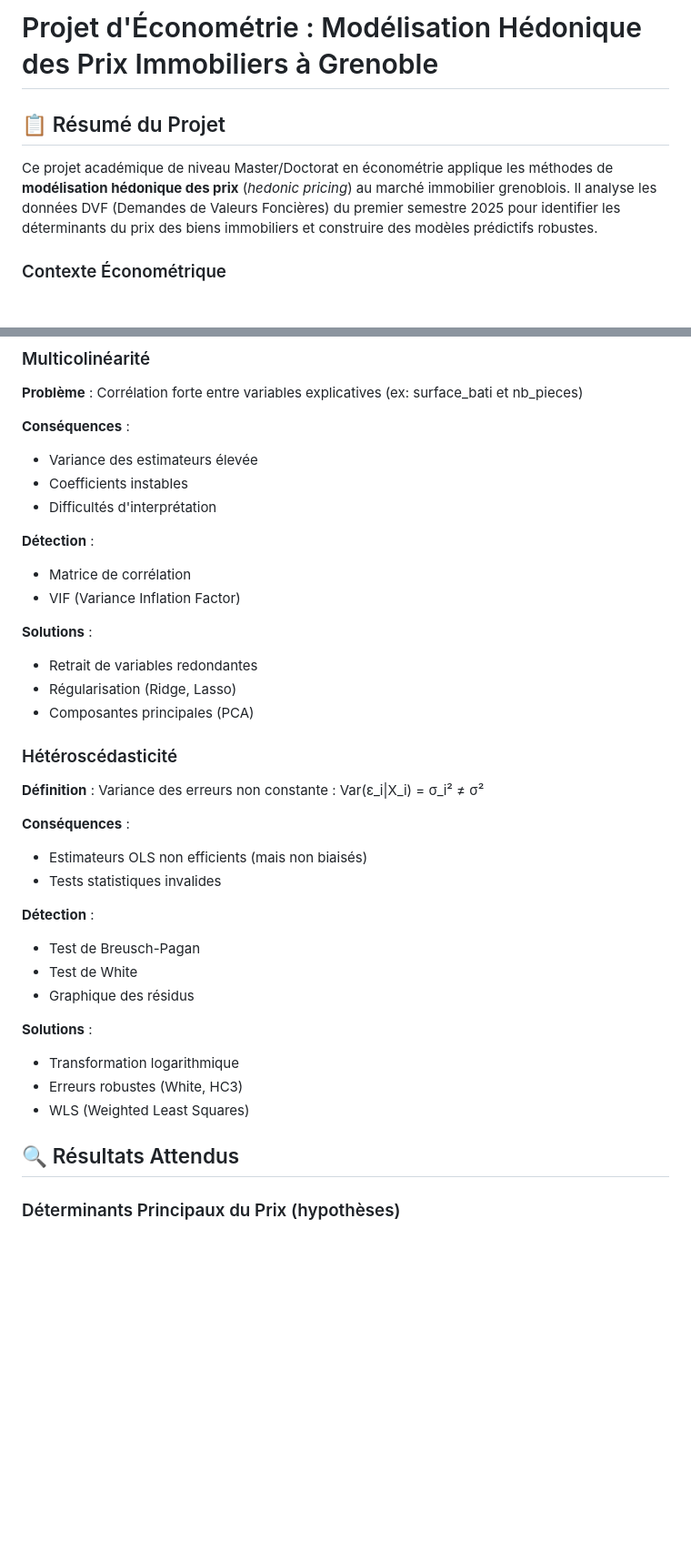
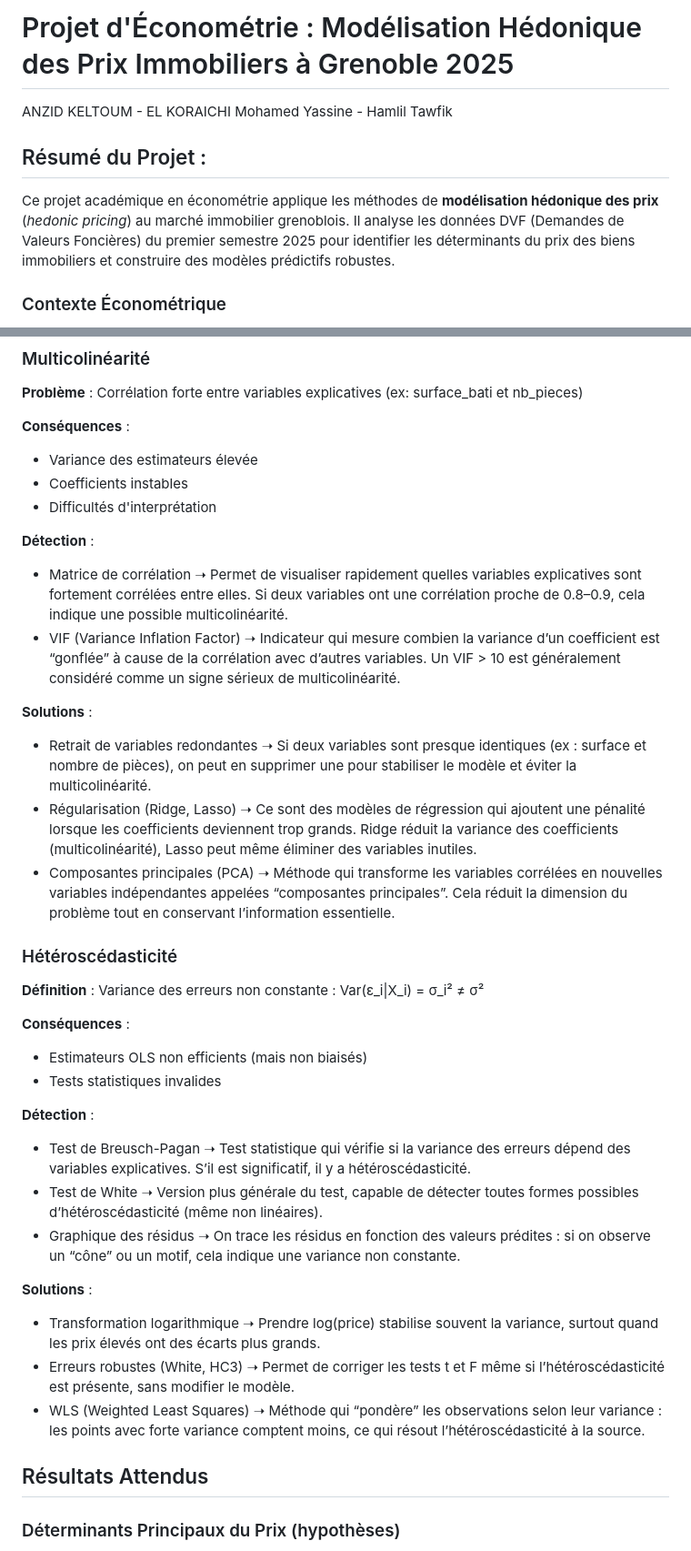
Before and after one commit to Tewf/ProjetEconometrie, a Markdown page: README.md, 2 parts joined by grey strips. Shown: that part at 91% size. GitHub-like rendering; blank space fills up the shorter version.

```diff
--- a/README.md
+++ b/README.md
@@ -1,8 +1,9 @@
-# Projet d'Économétrie : Modélisation Hédonique des Prix Immobiliers à Grenoble
+# Projet d'Économétrie : Modélisation Hédonique des Prix Immobiliers à Grenoble 2025
+ANZID KELTOUM - EL KORAICHI Mohamed Yassine - Hamlil Tawfik
 
-## 📋 Résumé du Projet
+##  Résumé du Projet :
 
-Ce projet académique de niveau Master/Doctorat en économétrie applique les méthodes de **modélisation hédonique des prix** (*hedonic pricing*) au marché immobilier grenoblois. Il analyse les données DVF (Demandes de Valeurs Foncières) du premier semestre 2025 pour identifier les déterminants du prix des biens immobiliers et construire des modèles prédictifs robustes.
+Ce projet académique en économétrie applique les méthodes de **modélisation hédonique des prix** (*hedonic pricing*) au marché immobilier grenoblois. Il analyse les données DVF (Demandes de Valeurs Foncières) du premier semestre 2025 pour identifier les déterminants du prix des biens immobiliers et construire des modèles prédictifs robustes.
 
 ### Contexte Économétrique
 
@@ -324,13 +300,17 @@ Cela représente la disposition à payer (willingness to pay) pour une unité su
 - Difficultés d'interprétation
 
 **Détection** :
-- Matrice de corrélation
-- VIF (Variance Inflation Factor)
+- Matrice de corrélation ➝ Permet de visualiser rapidement quelles variables explicatives sont fortement corrélées entre elles.
+Si deux variables ont une corrélation proche de 0.8–0.9, cela indique une possible multicolinéarité.
+- VIF (Variance Inflation Factor) ➝ Indicateur qui mesure combien la variance d’un coefficient est “gonflée” à cause de la corrélation avec d’autres variables.
+Un VIF > 10 est généralement considéré comme un signe sérieux de multicolinéarité.
 
 **Solutions** :
-- Retrait de variables redondantes
-- Régularisation (Ridge, Lasso)
-- Composantes principales (PCA)
+- Retrait de variables redondantes ➝ Si deux variables sont presque identiques (ex : surface et nombre de pièces), on peut en supprimer une pour stabiliser le modèle et éviter la multicolinéarité.
+- Régularisation (Ridge, Lasso) ➝ Ce sont des modèles de régression qui ajoutent une pénalité lorsque les coefficients deviennent trop grands.
+Ridge réduit la variance des coefficients (multicolinéarité), Lasso peut même éliminer des variables inutiles.
+- Composantes principales (PCA) ➝ Méthode qui transforme les variables corrélées en nouvelles variables indépendantes appelées “composantes principales”.
+Cela réduit la dimension du problème tout en conservant l’information essentielle.
 
 ### Hétéroscédasticité
 
@@ -341,16 +321,19 @@ Cela représente la disposition à payer (willingness to pay) pour une unité su
 - Tests statistiques invalides
 
 **Détection** :
-- Test de Breusch-Pagan
-- Test de White
-- Graphique des résidus
+- Test de Breusch-Pagan ➝ Test statistique qui vérifie si la variance des erreurs dépend des variables explicatives. S’il est significatif, il y a hétéroscédasticité.
+- Test de White ➝ Version plus générale du test, capable de détecter toutes formes possibles d’hétéroscédasticité (même non linéaires).
+- Graphique des résidus ➝ On trace les résidus en fonction des valeurs prédites : si on observe un “cône” ou un motif, cela indique une variance non constante.
 
 **Solutions** :
-- Transformation logarithmique
-- Erreurs robustes (White, HC3)
-- WLS (Weighted Least Squares)
+- Transformation logarithmique ➝ Prendre log(price) stabilise souvent la variance, surtout quand les prix élevés ont des écarts plus grands.
+- Erreurs robustes (White, HC3) ➝ Permet de corriger les tests t et F même si l’hétéroscédasticité est présente, sans modifier le modèle.
+- WLS (Weighted Least Squares) ➝ Méthode qui “pondère” les observations selon leur variance : les points avec forte variance comptent moins, ce qui résout l’hétéroscédasticité à la source.
 
-## 🔍 Résultats Attendus
+
+
+
+##  Résultats Attendus
 
 ### Déterminants Principaux du Prix (hypothèses)
 
```
Also changed, not shown: other parts of README.md (+107 -158 lines).
